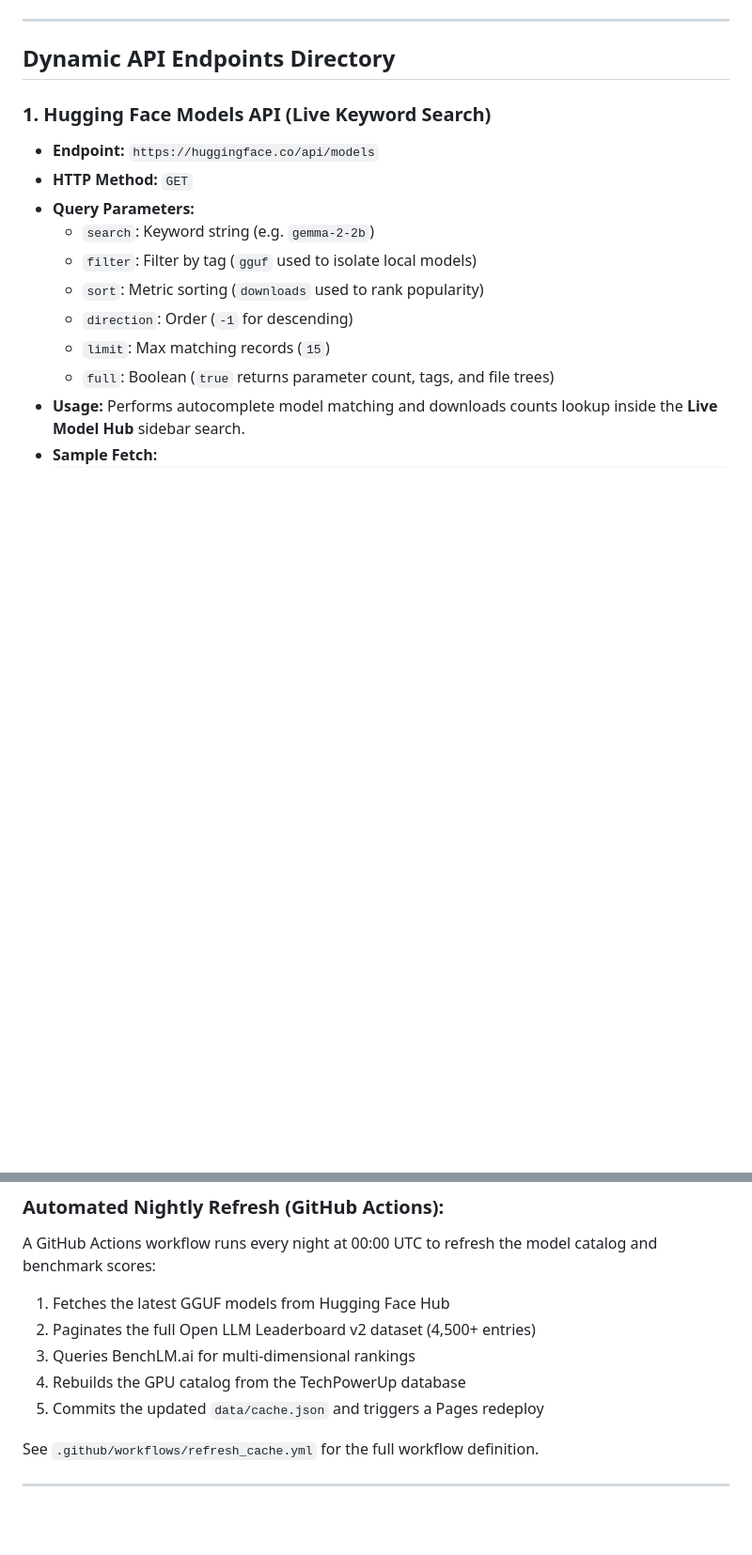
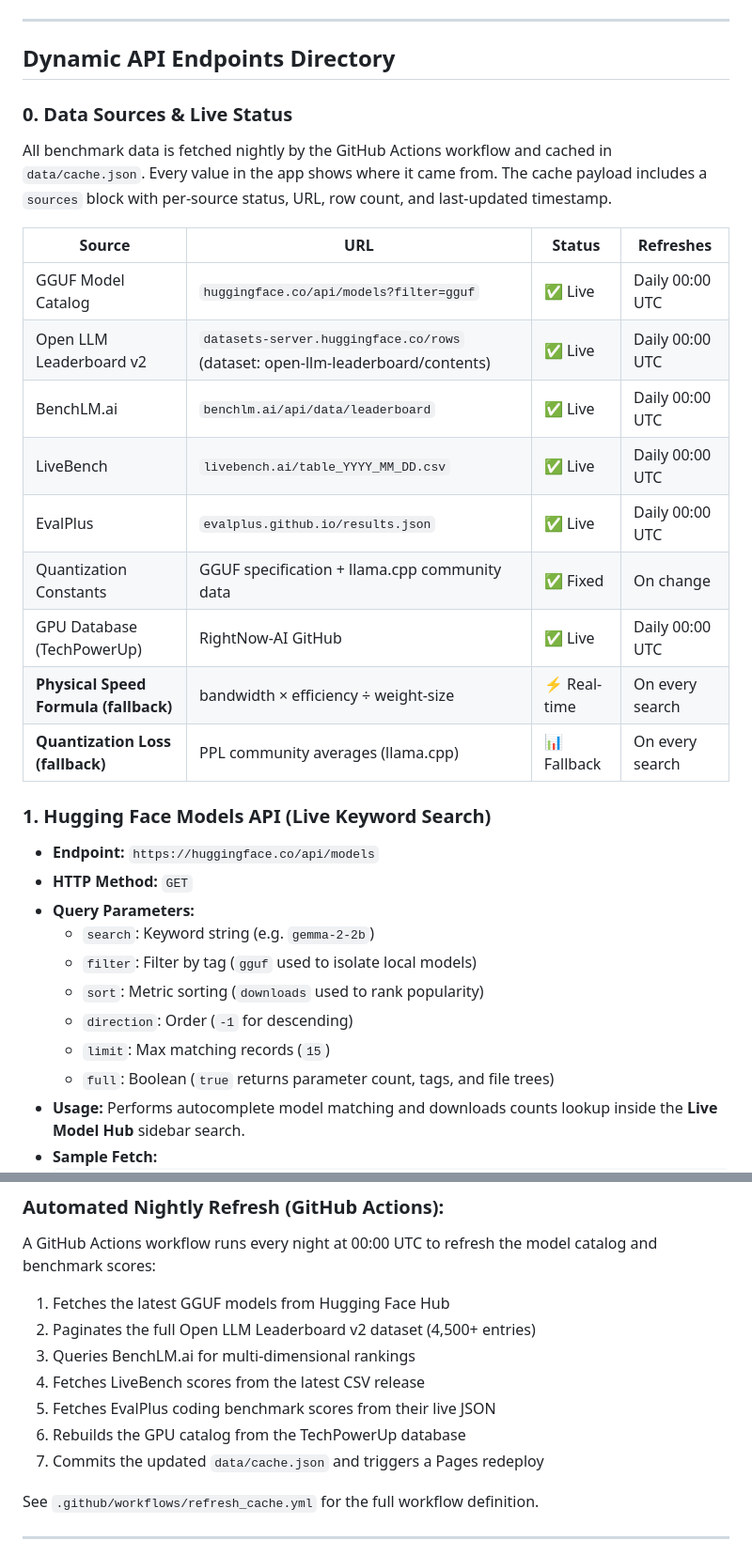
Before and after one commit to harrytyp/modelselector, a Markdown page: README.md, 2 parts joined by grey strips. Shown at 94% size. Rendered like a GitHub page; blank space fills up the shorter version.

Commit message:
docs: add Data Sources transparency table to README

```diff
--- a/README.md
+++ b/README.md
@@ -17,6 +17,22 @@ This diagram illustrates the full data pipeline, from browser-side simulation th
 ---
 
 ## Dynamic API Endpoints Directory
+
+### 0. Data Sources & Live Status
+
+All benchmark data is fetched nightly by the GitHub Actions workflow and cached in `data/cache.json`. Every value in the app shows where it came from. The cache payload includes a `sources` block with per-source status, URL, row count, and last-updated timestamp.
+
+| Source | URL | Status | Refreshes |
+|---|---|---|---|
+| GGUF Model Catalog | `huggingface.co/api/models?filter=gguf` | ✅ Live | Daily 00:00 UTC |
+| Open LLM Leaderboard v2 | `datasets-server.huggingface.co/rows` (dataset: open-llm-leaderboard/contents) | ✅ Live | Daily 00:00 UTC |
+| BenchLM.ai | `benchlm.ai/api/data/leaderboard` | ✅ Live | Daily 00:00 UTC |
+| LiveBench | `livebench.ai/table_YYYY_MM_DD.csv` | ✅ Live | Daily 00:00 UTC |
+| EvalPlus | `evalplus.github.io/results.json` | ✅ Live | Daily 00:00 UTC |
+| Quantization Constants | GGUF specification + llama.cpp community data | ✅ Fixed | On change |
+| GPU Database (TechPowerUp) | RightNow-AI GitHub | ✅ Live | Daily 00:00 UTC |
+| **Physical Speed Formula (fallback)** | bandwidth × efficiency ÷ weight-size | ⚡ Real-time | On every search |
+| **Quantization Loss (fallback)** | PPL community averages (llama.cpp) | 📊 Fallback | On every search |
 
 ### 1. Hugging Face Models API (Live Keyword Search)
 * **Endpoint:** `https://huggingface.co/api/models`
@@ -125,8 +141,10 @@ A GitHub Actions workflow runs every night at 00:00 UTC to refresh the model cat
 1. Fetches the latest GGUF models from Hugging Face Hub
 2. Paginates the full Open LLM Leaderboard v2 dataset (4,500+ entries)
 3. Queries BenchLM.ai for multi-dimensional rankings
-4. Rebuilds the GPU catalog from the TechPowerUp database
-5. Commits the updated `data/cache.json` and triggers a Pages redeploy
+4. Fetches LiveBench scores from the latest CSV release
+5. Fetches EvalPlus coding benchmark scores from their live JSON
+6. Rebuilds the GPU catalog from the TechPowerUp database
+7. Commits the updated `data/cache.json` and triggers a Pages redeploy
 
 See `.github/workflows/refresh_cache.yml` for the full workflow definition.
 
```
